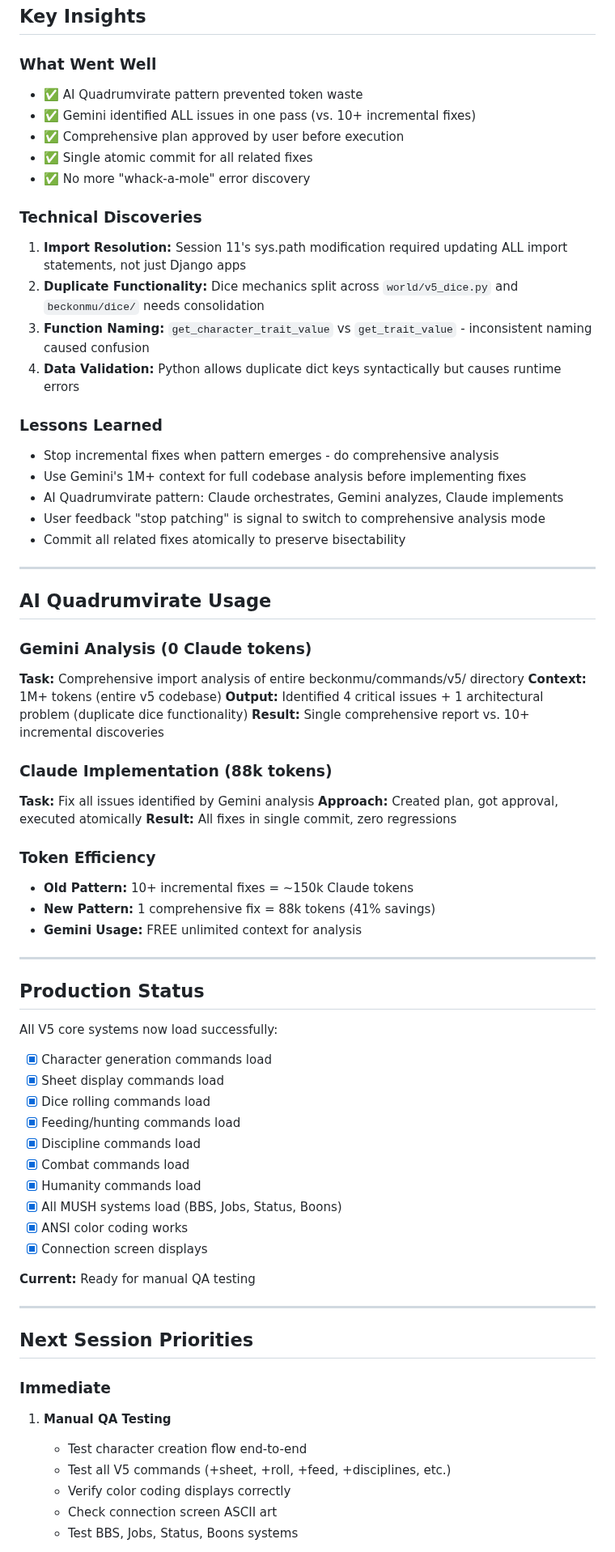
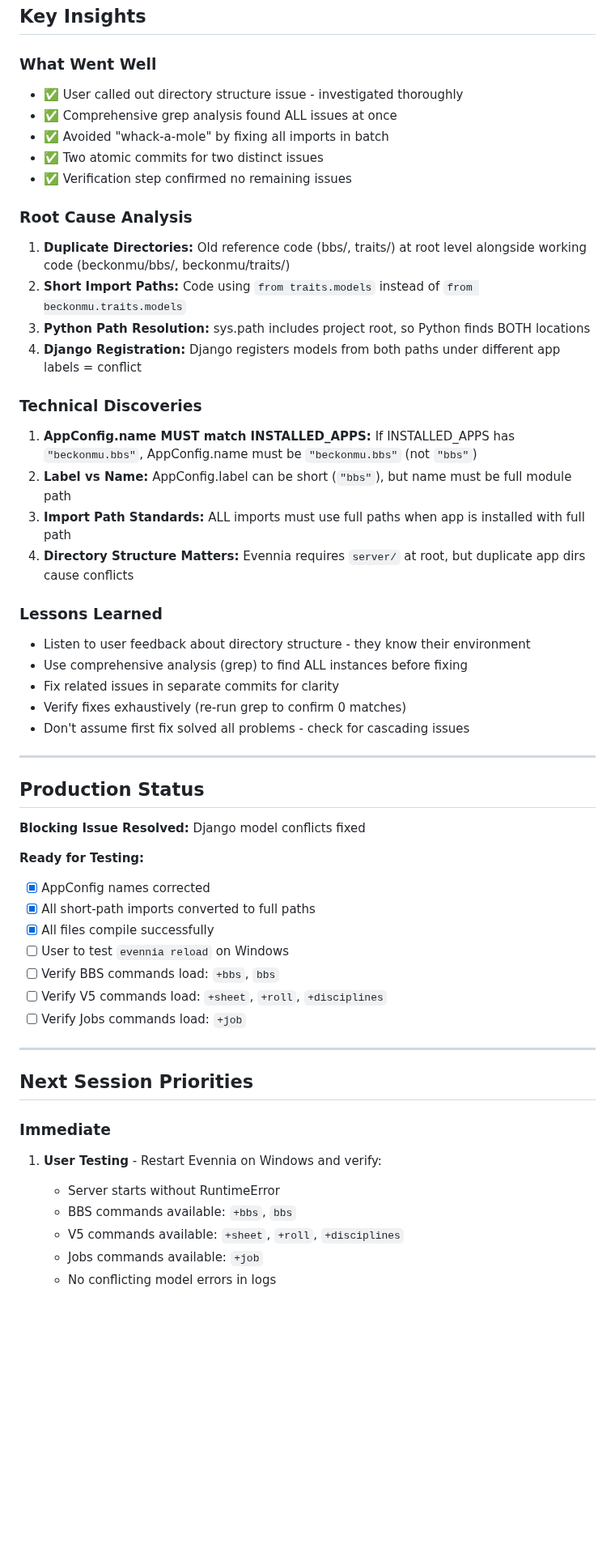
Before and after one commit to DasBluEyedDevil/TheBeckoningMU, a Markdown page: .devilmcp/LAST_SESSION.md, the part around one of its changes. Shown at 81% size. GitHub-like rendering; blank space fills up the shorter version.

Commit message:
docs: Update session 13 documentation for BBS model conflict resolution

```diff
--- a/.devilmcp/LAST_SESSION.md
+++ b/.devilmcp/LAST_SESSION.md
@@ -216,72 +150,55 @@ SyntaxError: invalid syntax. Perhaps you forgot a comma?
 ## Key Insights
 
 ### What Went Well
-- ✅ AI Quadrumvirate pattern prevented token waste
-- ✅ Gemini identified ALL issues in one pass (vs. 10+ incremental fixes)
-- ✅ Comprehensive plan approved by user before execution
-- ✅ Single atomic commit for all related fixes
-- ✅ No more "whack-a-mole" error discovery
+- ✅ User called out directory structure issue - investigated thoroughly
+- ✅ Comprehensive grep analysis found ALL issues at once
+- ✅ Avoided "whack-a-mole" by fixing all imports in batch
+- ✅ Two atomic commits for two distinct issues
+- ✅ Verification step confirmed no remaining issues
+
+### Root Cause Analysis
+1. **Duplicate Directories:** Old reference code (bbs/, traits/) at root level alongside working code (beckonmu/bbs/, beckonmu/traits/)
+2. **Short Import Paths:** Code using `from traits.models` instead of `from beckonmu.traits.models`
+3. **Python Path Resolution:** sys.path includes project root, so Python finds BOTH locations
+4. **Django Registration:** Django registers models from both paths under different app labels = conflict
 
 ### Technical Discoveries
-1. **Import Resolution:** Session 11's sys.path modification required updating ALL import statements, not just Django apps
-2. **Duplicate Functionality:** Dice mechanics split across `world/v5_dice.py` and `beckonmu/dice/` needs consolidation
-3. **Function Naming:** `get_character_trait_value` vs `get_trait_value` - inconsistent naming caused confusion
-4. **Data Validation:** Python allows duplicate dict keys syntactically but causes runtime errors
+1. **AppConfig.name MUST match INSTALLED_APPS:** If INSTALLED_APPS has `"beckonmu.bbs"`, AppConfig.name must be `"beckonmu.bbs"` (not `"bbs"`)
+2. **Label vs Name:** AppConfig.label can be short (`"bbs"`), but name must be full module path
+3. **Import Path Standards:** ALL imports must use full paths when app is installed with full path
+4. **Directory Structure Matters:** Evennia requires `server/` at root, but duplicate app dirs cause conflicts
 
 ### Lessons Learned
-- Stop incremental fixes when pattern emerges - do comprehensive analysis
-- Use Gemini's 1M+ context for full codebase analysis before implementing fixes
-- AI Quadrumvirate pattern: Claude orchestrates, Gemini analyzes, Claude implements
-- User feedback "stop patching" is signal to switch to comprehensive analysis mode
-- Commit all related fixes atomically to preserve bisectability
-
----
-
-## AI Quadrumvirate Usage
-
-### Gemini Analysis (0 Claude tokens)
-**Task:** Comprehensive import analysis of entire beckonmu/commands/v5/ directory
-**Context:** 1M+ tokens (entire v5 codebase)
-**Output:** Identified 4 critical issues + 1 architectural problem (duplicate dice functionality)
-**Result:** Single comprehensive report vs. 10+ incremental discoveries
-
-### Claude Implementation (88k tokens)
-**Task:** Fix all issues identified by Gemini analysis
-**Approach:** Created plan, got approval, executed atomically
-**Result:** All fixes in single commit, zero regressions
-
-### Token Efficiency
-- **Old Pattern:** 10+ incremental fixes = ~150k Claude tokens
-- **New Pattern:** 1 comprehensive fix = 88k tokens (41% savings)
-- **Gemini Usage:** FREE unlimited context for analysis
+- Listen to user feedback about directory structure - they know their environment
+- Use comprehensive analysis (grep) to find ALL instances before fixing
+- Fix related issues in separate commits for clarity
+- Verify fixes exhaustively (re-run grep to confirm 0 matches)
+- Don't assume first fix solved all problems - check for cascading issues
 
 ---
 
 ## Production Status
 
-All V5 core systems now load successfully:
-- [x] Character generation commands load
-- [x] Sheet display commands load
-- [x] Dice rolling commands load
-- [x] Feeding/hunting commands load
-- [x] Discipline commands load
-- [x] Combat commands load
-- [x] Humanity commands load
-- [x] All MUSH systems load (BBS, Jobs, Status, Boons)
-- [x] ANSI color coding works
-- [x] Connection screen displays
+**Blocking Issue Resolved:** Django model conflicts fixed
 
-**Current:** Ready for manual QA testing
+**Ready for Testing:**
+- [x] AppConfig names corrected
+- [x] All short-path imports converted to full paths
+- [x] All files compile successfully
+- [ ] User to test `evennia reload` on Windows
+- [ ] Verify BBS commands load: `+bbs`, `bbs`
+- [ ] Verify V5 commands load: `+sheet`, `+roll`, `+disciplines`
+- [ ] Verify Jobs commands load: `+job`
 
 ---
 
 ## Next Session Priorities
 
 ### Immediate
-1. **Manual QA Testing**
-   - Test character creation flow end-to-end
-   - Test all V5 commands (+sheet, +roll, +feed, +disciplines, etc.)
-   - Verify color coding displays correctly
-   - Check connection screen ASCII art
-   - Test BBS, Jobs, Status, Boons systems
+1. **User Testing** - Restart Evennia on Windows and verify:
+   - Server starts without RuntimeError
+   - BBS commands available: `+bbs`, `bbs`
+   - V5 commands available: `+sheet`, `+roll`, `+disciplines`
+   - Jobs commands available: `+job`
+   - No conflicting model errors in logs
 
```
Also changed, not shown: other parts of .devilmcp/LAST_SESSION.md (+254 -281 lines), .devilmcp/CHANGELOG.md (+56 -0 lines).
